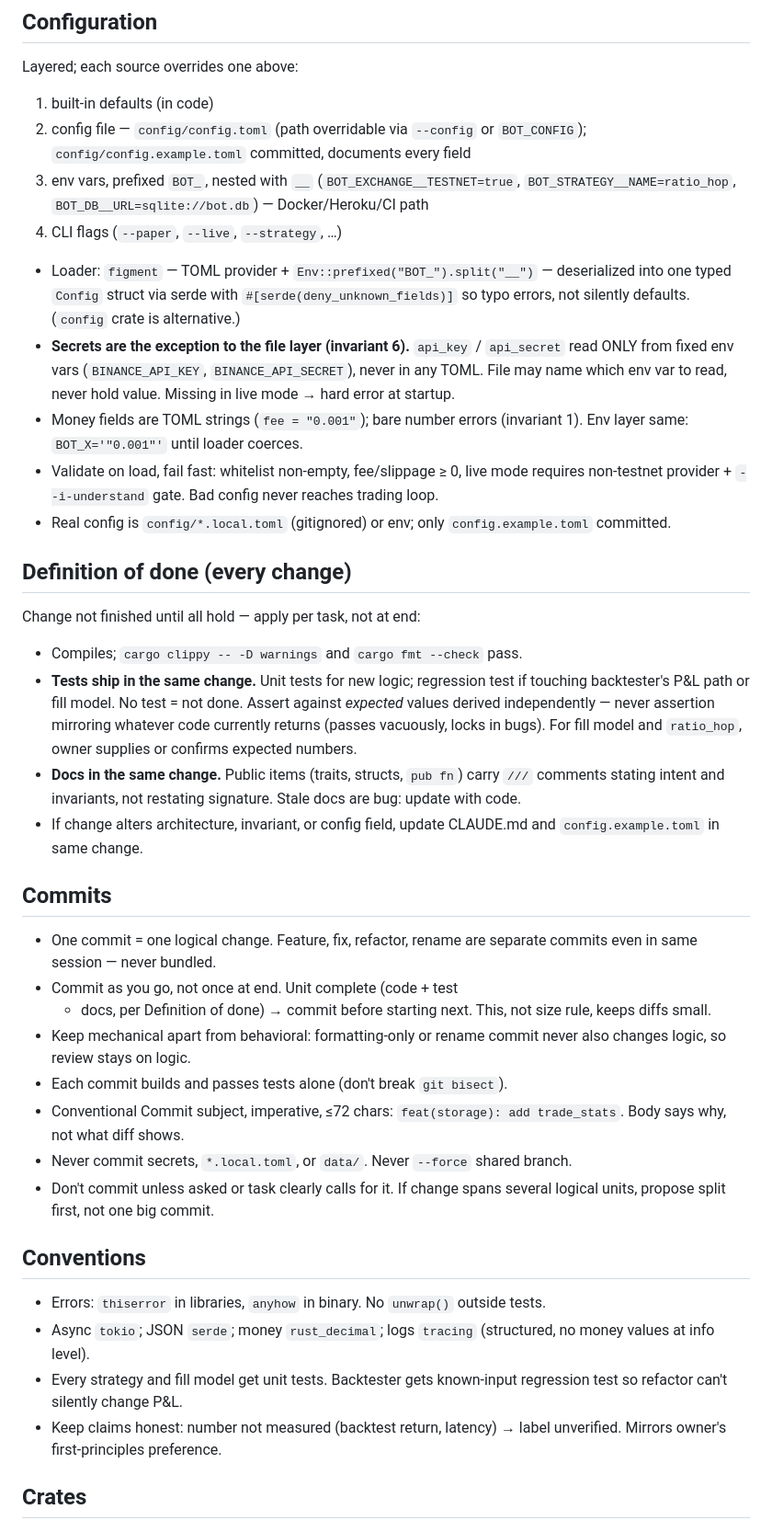
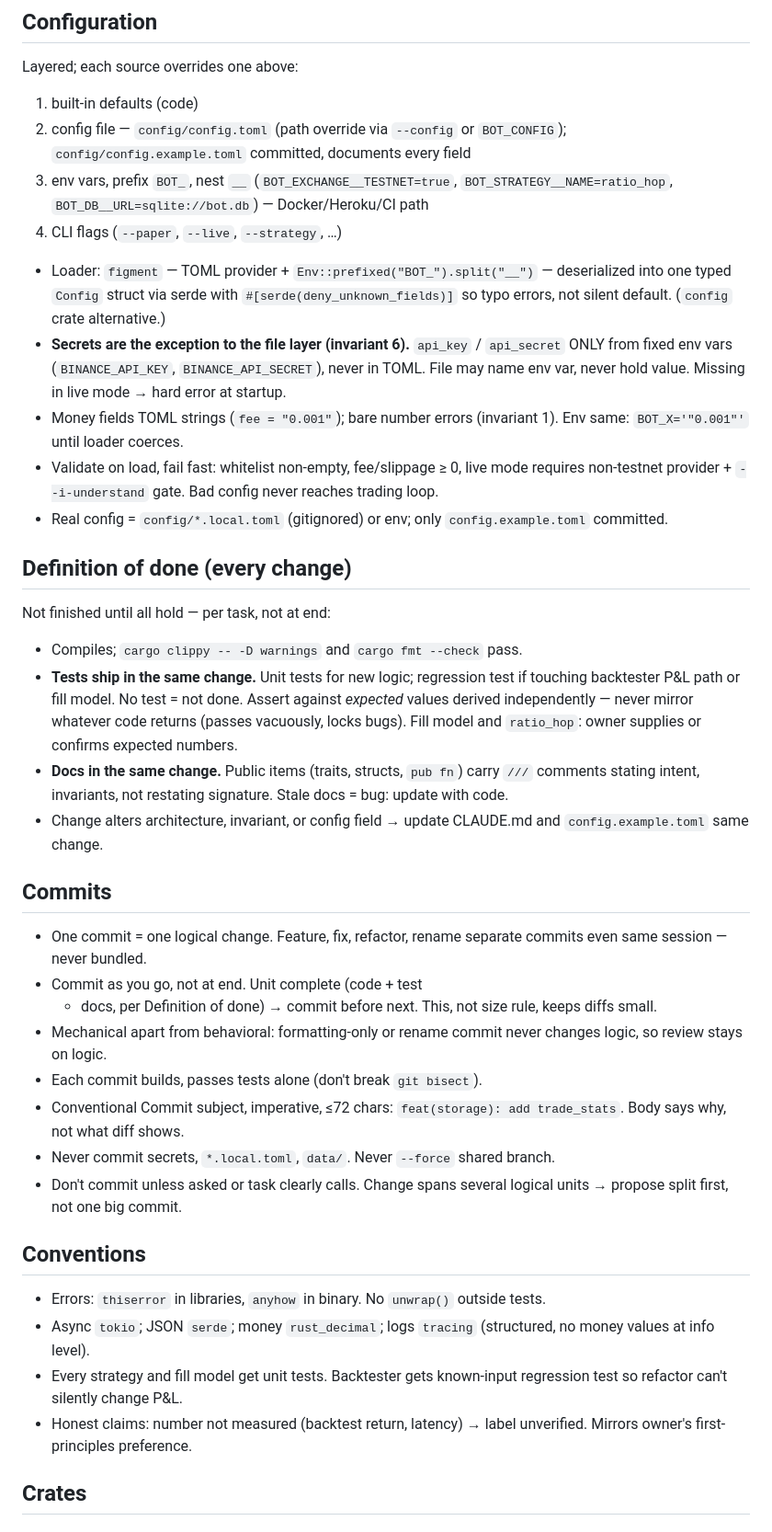
Before and after one commit to sc0Vu/trade-bot, a Markdown page: CLAUDE.md, the part around one of its changes. Shown at 92% size. Drawn GitHub-style.

```diff
--- a/CLAUDE.md
+++ b/CLAUDE.md
@@ -239,59 +257,59 @@ cargo test && cargo clippy -- -D warnings && cargo fmt --check
 
 ## Configuration
 Layered; each source overrides one above:
-1. built-in defaults (in code)
-2. config file — `config/config.toml` (path overridable via `--config` or
+1. built-in defaults (code)
+2. config file — `config/config.toml` (path override via `--config` or
    `BOT_CONFIG`); `config/config.example.toml` committed, documents every field
-3. env vars, prefixed `BOT_`, nested with `__`
+3. env vars, prefix `BOT_`, nest `__`
    (`BOT_EXCHANGE__TESTNET=true`, `BOT_STRATEGY__NAME=ratio_hop`,
    `BOT_DB__URL=sqlite://bot.db`) — Docker/Heroku/CI path
 4. CLI flags (`--paper`, `--live`, `--strategy`, …)
 
 - Loader: `figment` — TOML provider + `Env::prefixed("BOT_").split("__")` —
   deserialized into one typed `Config` struct via serde with
-  `#[serde(deny_unknown_fields)]` so typo errors, not silently defaults.
-  (`config` crate is alternative.)
+  `#[serde(deny_unknown_fields)]` so typo errors, not silent default.
+  (`config` crate alternative.)
 - **Secrets are the exception to the file layer (invariant 6).** `api_key` /
-  `api_secret` read ONLY from fixed env vars (`BINANCE_API_KEY`,
-  `BINANCE_API_SECRET`), never in any TOML. File may name which env var
-  to read, never hold value. Missing in live mode → hard error at startup.
-- Money fields are TOML strings (`fee = "0.001"`); bare number errors
-  (invariant 1). Env layer same: `BOT_X='"0.001"'` until loader coerces.
+  `api_secret` ONLY from fixed env vars (`BINANCE_API_KEY`,
+  `BINANCE_API_SECRET`), never in TOML. File may name env var,
+  never hold value. Missing in live mode → hard error at startup.
+- Money fields TOML strings (`fee = "0.001"`); bare number errors
+  (invariant 1). Env same: `BOT_X='"0.001"'` until loader coerces.
 - Validate on load, fail fast: whitelist non-empty, fee/slippage ≥ 0, live mode
   requires non-testnet provider + `--i-understand` gate. Bad config
   never reaches trading loop.
-- Real config is `config/*.local.toml` (gitignored) or env; only
+- Real config = `config/*.local.toml` (gitignored) or env; only
   `config.example.toml` committed.
 
 ## Definition of done (every change)
-Change not finished until all hold — apply per task, not at end:
+Not finished until all hold — per task, not at end:
 - Compiles; `cargo clippy -- -D warnings` and `cargo fmt --check` pass.
 - **Tests ship in the same change.** Unit tests for new logic; regression test
-  if touching backtester's P&L path or fill model. No test = not done.
+  if touching backtester P&L path or fill model. No test = not done.
   Assert against *expected* values derived independently —
-  never assertion mirroring whatever code currently returns (passes
-  vacuously, locks in bugs). For fill model and `ratio_hop`,
+  never mirror whatever code returns (passes
+  vacuously, locks bugs). Fill model and `ratio_hop`:
   owner supplies or confirms expected numbers.
 - **Docs in the same change.** Public items (traits, structs, `pub fn`) carry `///`
-  comments stating intent and invariants, not restating signature. Stale docs
-  are bug: update with code.
-- If change alters architecture, invariant, or config field, update
-  CLAUDE.md and `config.example.toml` in same change.
+  comments stating intent, invariants, not restating signature. Stale docs
+  = bug: update with code.
+- Change alters architecture, invariant, or config field → update
+  CLAUDE.md and `config.example.toml` same change.
 
 ## Commits
-- One commit = one logical change. Feature, fix, refactor, rename are
-  separate commits even in same session — never bundled.
-- Commit as you go, not once at end. Unit complete (code + test
-  + docs, per Definition of done) → commit before starting next. This,
+- One commit = one logical change. Feature, fix, refactor, rename
+  separate commits even same session — never bundled.
+- Commit as you go, not at end. Unit complete (code + test
+  + docs, per Definition of done) → commit before next. This,
   not size rule, keeps diffs small.
-- Keep mechanical apart from behavioral: formatting-only or rename
-  commit never also changes logic, so review stays on logic.
-- Each commit builds and passes tests alone (don't break `git bisect`).
+- Mechanical apart from behavioral: formatting-only or rename
+  commit never changes logic, so review stays on logic.
+- Each commit builds, passes tests alone (don't break `git bisect`).
 - Conventional Commit subject, imperative, ≤72 chars: `feat(storage): add trade_stats`.
   Body says why, not what diff shows.
-- Never commit secrets, `*.local.toml`, or `data/`. Never `--force` shared branch.
-- Don't commit unless asked or task clearly calls for it. If change spans
-  several logical units, propose split first, not one big commit.
+- Never commit secrets, `*.local.toml`, `data/`. Never `--force` shared branch.
+- Don't commit unless asked or task clearly calls. Change spans
+  several logical units → propose split first, not one big commit.
 
 ## Conventions
 - Errors: `thiserror` in libraries, `anyhow` in binary. No `unwrap()` outside
@@ -300,7 +318,7 @@ Change not finished until all hold — apply per task, not at end:
   no money values at info level).
 - Every strategy and fill model get unit tests. Backtester gets
   known-input regression test so refactor can't silently change P&L.
-- Keep claims honest: number not measured (backtest return, latency) →
+- Honest claims: number not measured (backtest return, latency) →
   label unverified. Mirrors owner's first-principles preference.
 
 ## Crates
```
Also changed, not shown: other parts of CLAUDE.md (+80 -62 lines).
